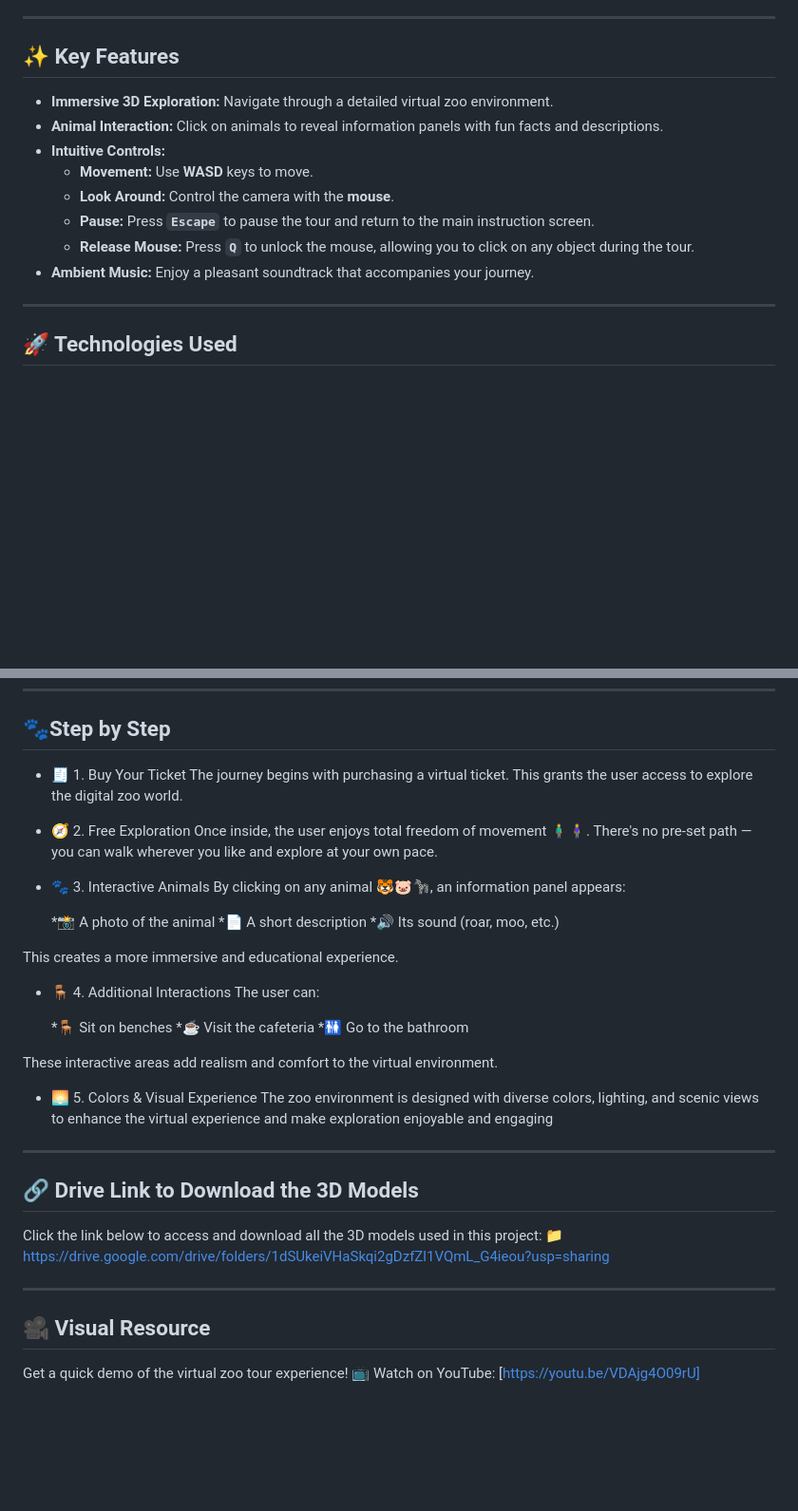
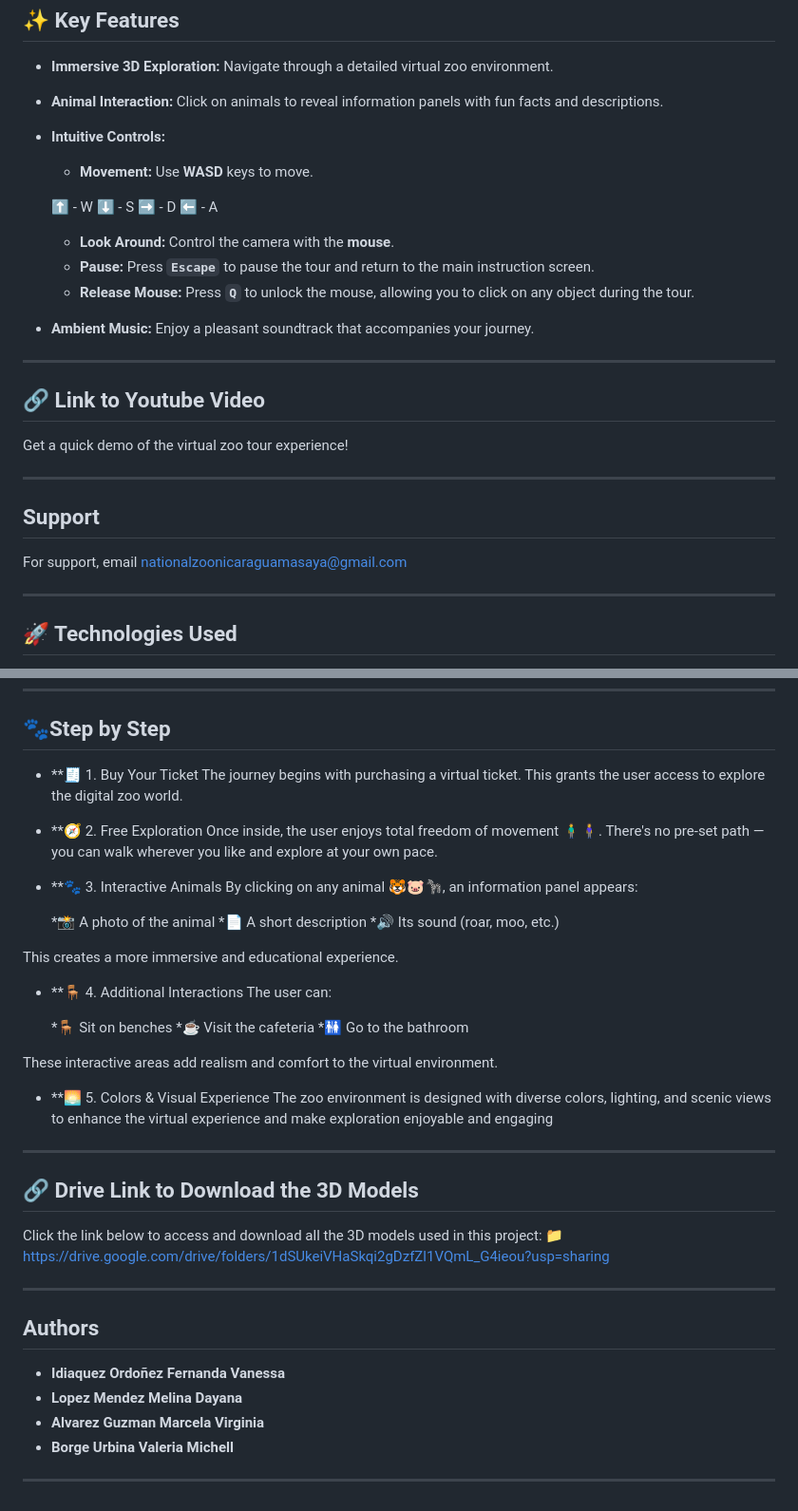
Before and after one commit to Marcela1306/Zoologico, a Markdown page: README.md, 2 parts joined by grey strips. Shown at 95% size. GitHub-like rendering; blank space fills up the shorter version.

Commit message:
Update README.md
text changes on readme

```diff
--- a/README.md
+++ b/README.md
@@ -18,10 +18,20 @@ This is a **first-person walking simulator** that transports you to a 3D environ
 * **Animal Interaction:** Click on animals to reveal information panels with fun facts and descriptions.
 * **Intuitive Controls:**
     * **Movement:** Use **WASD** keys to move.
+
+     ⬆️ - W ⬇️ - S ➡️ - D ⬅️ - A
     * **Look Around:** Control the camera with the **mouse**.
     * **Pause:** Press **`Escape`** to pause the tour and return to the main instruction screen.
     * **Release Mouse:** Press **`Q`** to unlock the mouse, allowing you to click on any object during the tour.
 * **Ambient Music:** Enjoy a pleasant soundtrack that accompanies your journey.
+
+---
+## 🔗 Link to Youtube Video
+Get a quick demo of the virtual zoo tour experience!
+
+---
+## Support
+For support, email nationalzoonicaraguamasaya@gmail.com
 
 ---
 
@@ -40,14 +50,14 @@ This project has been built with a powerful combination of modern technologies t
 ---
 
 ## 🐾Step by Step
-* 🧾 1. Buy Your Ticket
+* **🧾 1. Buy Your Ticket
 The journey begins with purchasing a virtual ticket. This grants the user access to explore the digital zoo world.
 
-* 🧭 2. Free Exploration
+* **🧭 2. Free Exploration
 Once inside, the user enjoys total freedom of movement 🧍‍♂️🧍‍♀️.
 There's no pre-set path — you can walk wherever you like and explore at your own pace.
 
-* 🐾 3. Interactive Animals
+* **🐾 3. Interactive Animals
 By clicking on any animal 🐯🐷🦓, an information panel appears:
 
    *📸 A photo of the animal
@@ -56,7 +66,7 @@ By clicking on any animal 🐯🐷🦓, an information panel appears:
 
 This creates a more immersive and educational experience.
 
-* 🪑 4. Additional Interactions
+* **🪑 4. Additional Interactions
 The user can:
 
    *🪑 Sit on benches
@@ -65,7 +75,7 @@ The user can:
 
 These interactive areas add realism and comfort to the virtual environment.
 
-* 🌅 5. Colors & Visual Experience
+* **🌅 5. Colors & Visual Experience
 The zoo environment is designed with diverse colors, lighting, and scenic views to enhance the virtual experience and make exploration enjoyable and engaging
 
 ---
@@ -75,7 +85,10 @@ Click the link below to access and download all the 3D models used in this proje
 📁 https://drive.google.com/drive/folders/1dSUkeiVHaSkqi2gDzfZl1VQmL_G4ieou?usp=sharing
 
 ---
+## Authors
+ * **Idiaquez Ordoñez Fernanda Vanessa**
+ *  **Lopez Mendez Melina Dayana**
+ *  **Alvarez Guzman Marcela Virginia**
+ *  **Borge Urbina Valeria Michell**
 
-## 🎥 Visual Resource
-Get a quick demo of the virtual zoo tour experience!
-📺 Watch on YouTube: [https://youtu.be/VDAjg4O09rU]
+---
```
